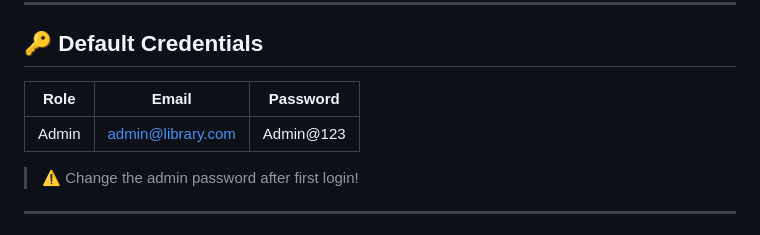
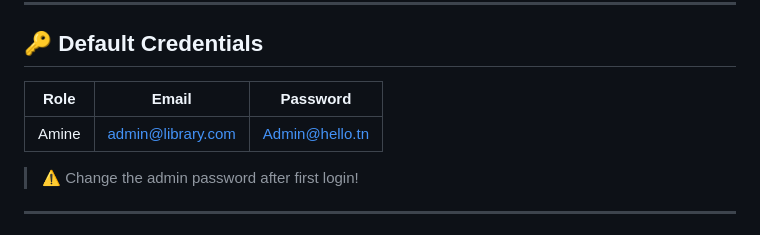
Before and after one commit to Mohamed-Amine-Ouertani/JS-PHP-project, a Markdown page: README.md, the part around the change. Rendered like a GitHub page.

Commit message:
changing admin

```diff
--- a/README.md
+++ b/README.md
@@ -56,9 +56,9 @@ Navigate to: **http://localhost/library/**
 
 ## 🔑 Default Credentials
 
-| Role  | Email                | Password   |
-|-------|----------------------|------------|
-| Admin | admin@library.com    | Admin@123  |
+| Role  | Email                | Password       |
+|-------|----------------------|----------------|
+| Amine | admin@library.com    | Admin@hello.tn |
 
 > ⚠️ Change the admin password after first login!
 
```
